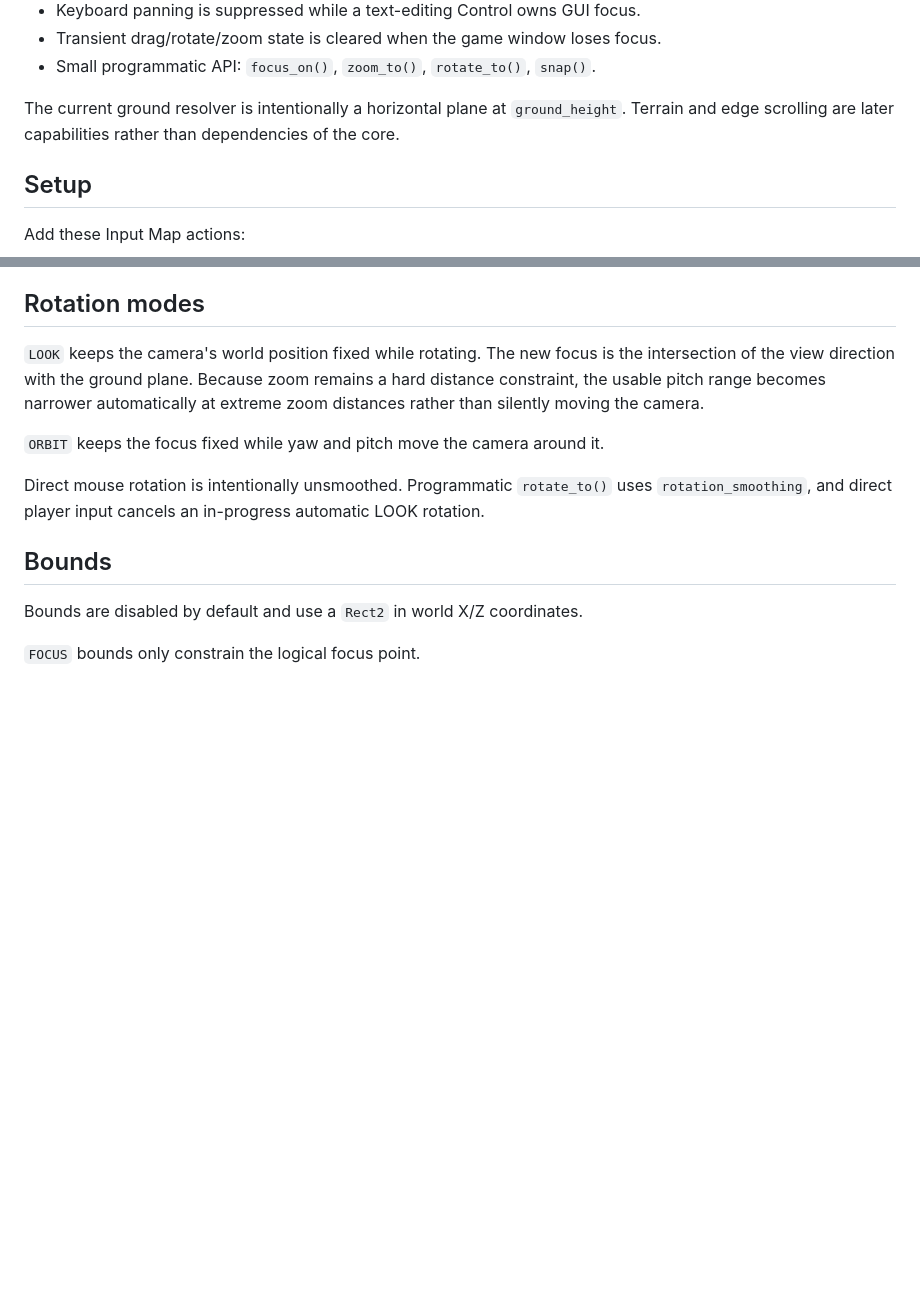
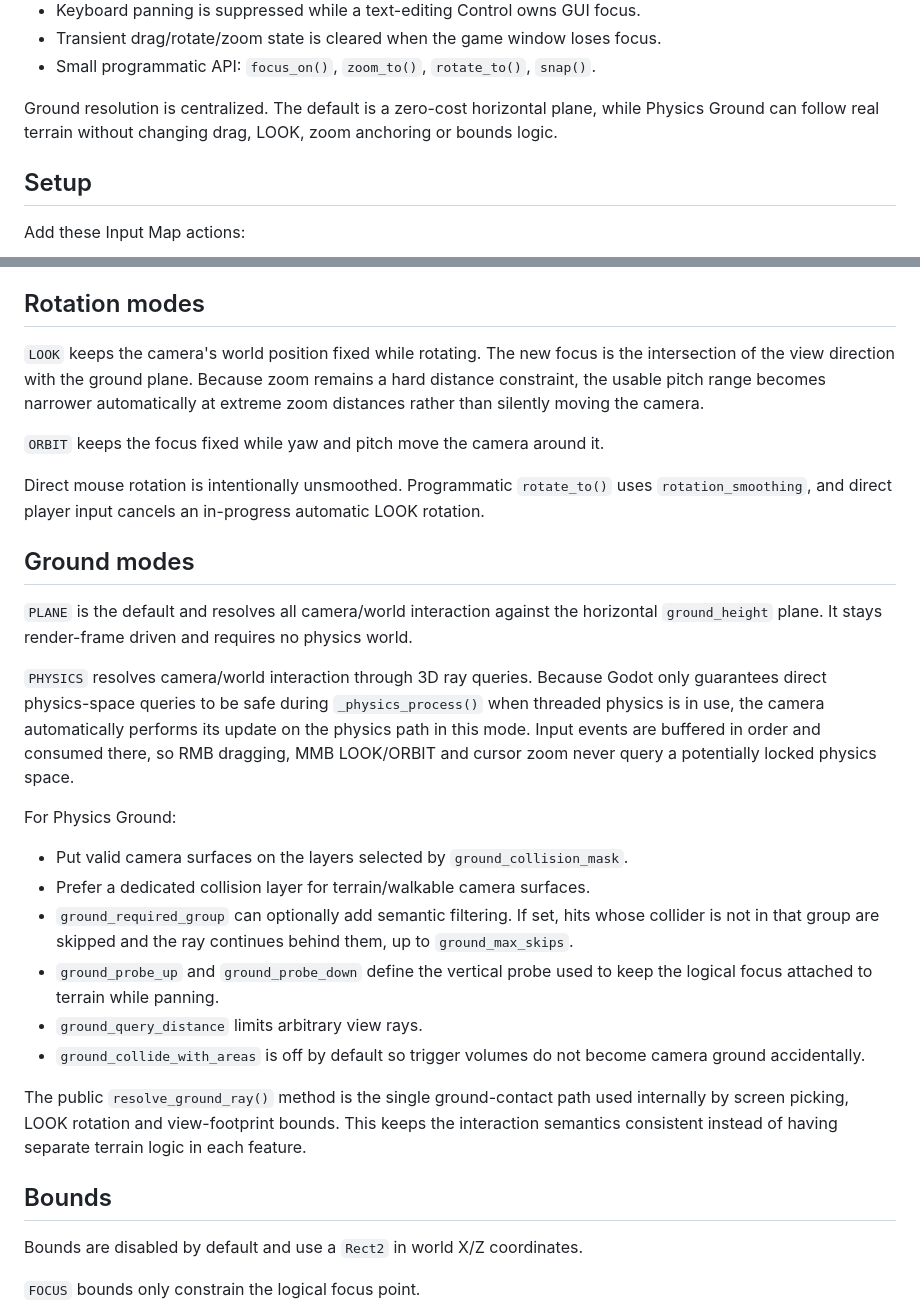
Before and after one commit to Technikhighknee/my-godot-collection, a Markdown page: rts_camera/README.md, 2 parts joined by grey strips. Drawn GitHub-style; blank space fills up the shorter version.

Commit message:
Document ground resolver modes

```diff
--- a/rts_camera/README.md
+++ b/rts_camera/README.md
@@ -20,7 +20,7 @@ A compact RTS / city-builder camera for Godot 4.
 - Transient drag/rotate/zoom state is cleared when the game window loses focus.
 - Small programmatic API: `focus_on()`, `zoom_to()`, `rotate_to()`, `snap()`.
 
-The current ground resolver is intentionally a horizontal plane at `ground_height`. Terrain and edge scrolling are later capabilities rather than dependencies of the core.
+Ground resolution is centralized. The default is a zero-cost horizontal plane, while Physics Ground can follow real terrain without changing drag, LOOK, zoom anchoring or bounds logic.
 
 ## Setup
 
@@ -48,6 +48,23 @@ Default mouse controls:
 `ORBIT` keeps the focus fixed while yaw and pitch move the camera around it.
 
 Direct mouse rotation is intentionally unsmoothed. Programmatic `rotate_to()` uses `rotation_smoothing`, and direct player input cancels an in-progress automatic LOOK rotation.
+
+## Ground modes
+
+`PLANE` is the default and resolves all camera/world interaction against the horizontal `ground_height` plane. It stays render-frame driven and requires no physics world.
+
+`PHYSICS` resolves camera/world interaction through 3D ray queries. Because Godot only guarantees direct physics-space queries to be safe during `_physics_process()` when threaded physics is in use, the camera automatically performs its update on the physics path in this mode. Input events are buffered in order and consumed there, so RMB dragging, MMB LOOK/ORBIT and cursor zoom never query a potentially locked physics space.
+
+For Physics Ground:
+
+- Put valid camera surfaces on the layers selected by `ground_collision_mask`.
+- Prefer a dedicated collision layer for terrain/walkable camera surfaces.
+- `ground_required_group` can optionally add semantic filtering. If set, hits whose collider is not in that group are skipped and the ray continues behind them, up to `ground_max_skips`.
+- `ground_probe_up` and `ground_probe_down` define the vertical probe used to keep the logical focus attached to terrain while panning.
+- `ground_query_distance` limits arbitrary view rays.
+- `ground_collide_with_areas` is off by default so trigger volumes do not become camera ground accidentally.
+
+The public `resolve_ground_ray()` method is the single ground-contact path used internally by screen picking, LOOK rotation and view-footprint bounds. This keeps the interaction semantics consistent instead of having separate terrain logic in each feature.
 
 ## Bounds
 
```
